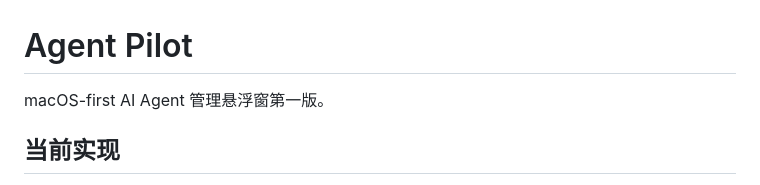
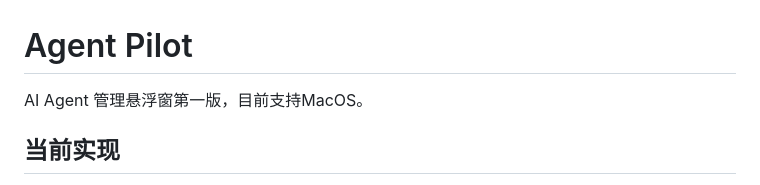
Before and after one commit to sheldonvan/agent-pilot, a Markdown page: README.md, the part around the change. GitHub-like rendering.

```diff
--- a/README.md
+++ b/README.md
@@ -1,6 +1,6 @@
 # Agent Pilot
 
-macOS-first AI Agent 管理悬浮窗第一版。
+AI Agent 管理悬浮窗第一版，目前支持MacOS。
 
 ## 当前实现
 
```
